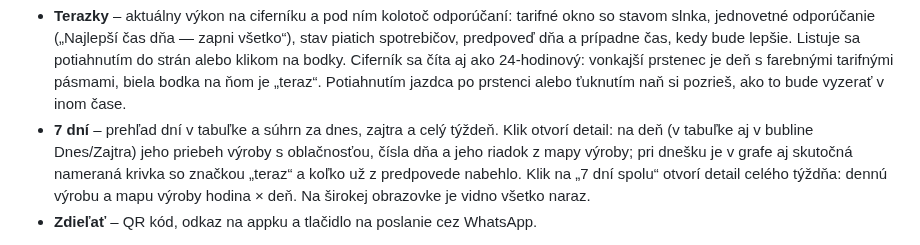
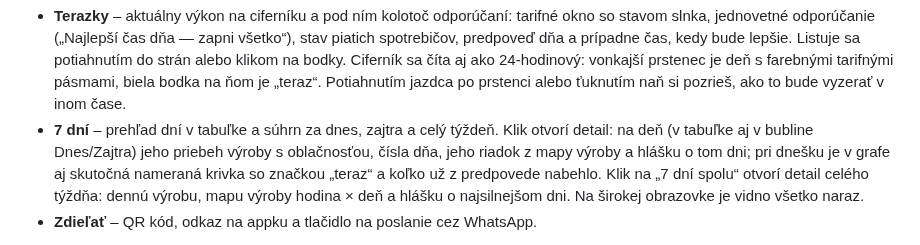
Before and after one commit to rastislavsk/rackofci-energy-sro-fable, a Markdown page: README.md, the part around the change. Drawn GitHub-style.

```diff
--- a/README.md
+++ b/README.md
@@ -28,10 +28,10 @@ jej QR kód kreslí knižnica z CDN.
   prstenci alebo ťuknutím naň si pozrieš, ako to bude vyzerať v inom čase.
 - **7 dní** – prehľad dní v tabuľke a súhrn za dnes, zajtra a celý týždeň. Klik otvorí
   detail: na deň (v tabuľke aj v bubline Dnes/Zajtra) jeho priebeh výroby s oblačnosťou,
-  čísla dňa a jeho riadok z mapy výroby; pri dnešku je v grafe aj skutočná nameraná krivka
-  so značkou „teraz“ a koľko už z predpovede nabehlo. Klik na „7 dní spolu“ otvorí detail
-  celého týždňa: dennú výrobu a mapu výroby hodina × deň. Na širokej obrazovke je vidno
-  všetko naraz.
+  čísla dňa, jeho riadok z mapy výroby a hlášku o tom dni; pri dnešku je v grafe aj skutočná
+  nameraná krivka so značkou „teraz“ a koľko už z predpovede nabehlo. Klik na „7 dní spolu“
+  otvorí detail celého týždňa: dennú výrobu, mapu výroby hodina × deň a hlášku o najsilnejšom
+  dni. Na širokej obrazovke je vidno všetko naraz.
 - **Zdieľať** – QR kód, odkaz na appku a tlačidlo na poslanie cez WhatsApp.
 
 Medzi kartami sa dá na dotykovej obrazovke prechádzať aj potiahnutím prsta do strán, v
```
Also changed, not shown: docs/ARCHITECTURE.md (+9 -5 lines), docs/img/7dni.png, 7 other files.
